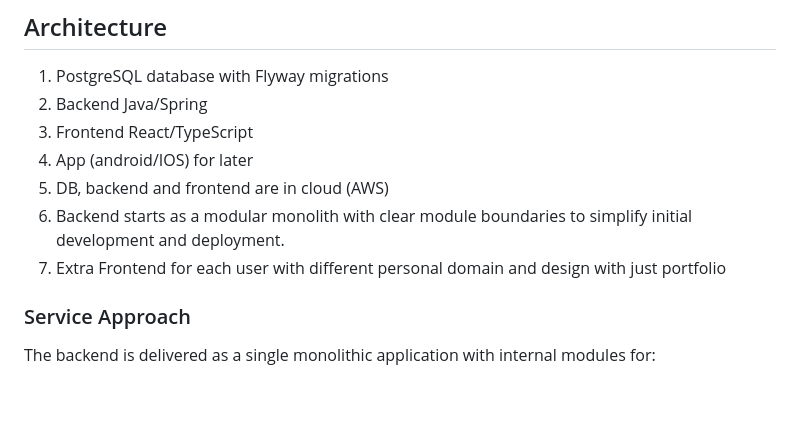
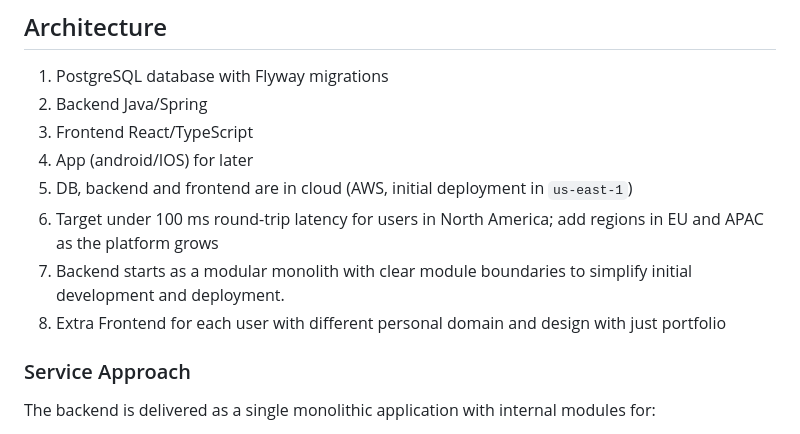
Before and after one commit to Podmev/copy-hopper, a Markdown page: Requirements.md, the part around the change. GitHub-like rendering; blank space fills up the shorter version.

Commit message:
Specify cloud region and latency assumptions

```diff
--- a/Requirements.md
+++ b/Requirements.md
@@ -565,10 +565,11 @@ erDiagram
 2. Backend Java/Spring
 3. Frontend React/TypeScript
 4. App (android/IOS) for later
-5. DB, backend and frontend are in cloud (AWS)
-6. Backend starts as a modular monolith with clear module boundaries
+5. DB, backend and frontend are in cloud (AWS, initial deployment in `us-east-1`)
+6. Target under 100 ms round-trip latency for users in North America; add regions in EU and APAC as the platform grows
+7. Backend starts as a modular monolith with clear module boundaries
    to simplify initial development and deployment.
-7. Extra Frontend for each user with different personal domain and design with just portfolio
+8. Extra Frontend for each user with different personal domain and design with just portfolio
 
 ### Service Approach
 
```
